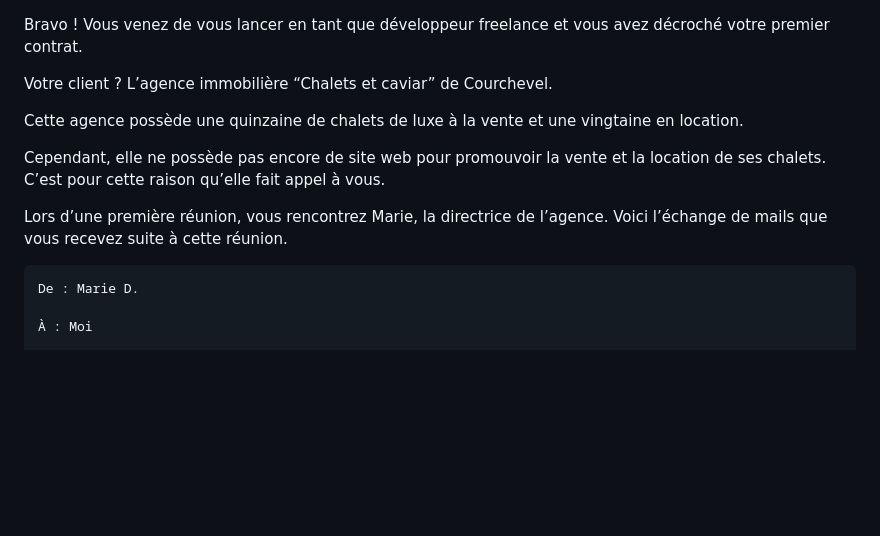
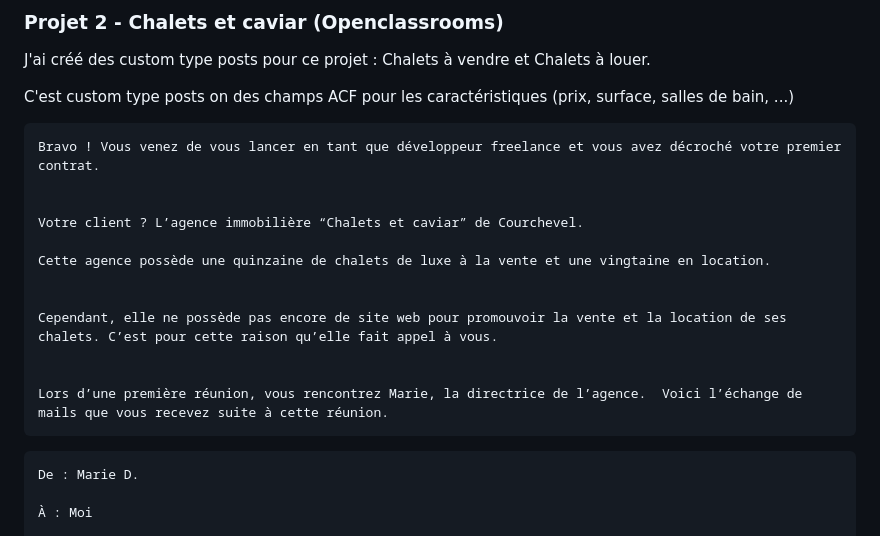
Before and after one commit to LuigiG34/Chalets-et-caviar-wp, a Markdown page: readme.md, the part around the change. Rendered like a GitHub page; blank space fills up the shorter version.

````diff
--- a/readme.md
+++ b/readme.md
@@ -1,3 +1,10 @@
+### Projet 2 - Chalets et caviar (Openclassrooms)
+
+J'ai créé des custom type posts pour ce projet : Chalets à vendre et Chalets à louer.
+
+C'est custom type posts on des champs ACF pour les caractéristiques (prix, surface, salles de bain, ...)
+
+```
 Bravo ! Vous venez de vous lancer en tant que développeur freelance et vous avez décroché votre premier contrat.
 
 
@@ -10,7 +17,7 @@ Cependant, elle ne possède pas encore de site web pour promouvoir la vente et l
 
 
 Lors d’une première réunion, vous rencontrez Marie, la directrice de l’agence.  Voici l’échange de mails que vous recevez suite à cette réunion.
-
+```
 
 ```
 De : Marie D.
````
